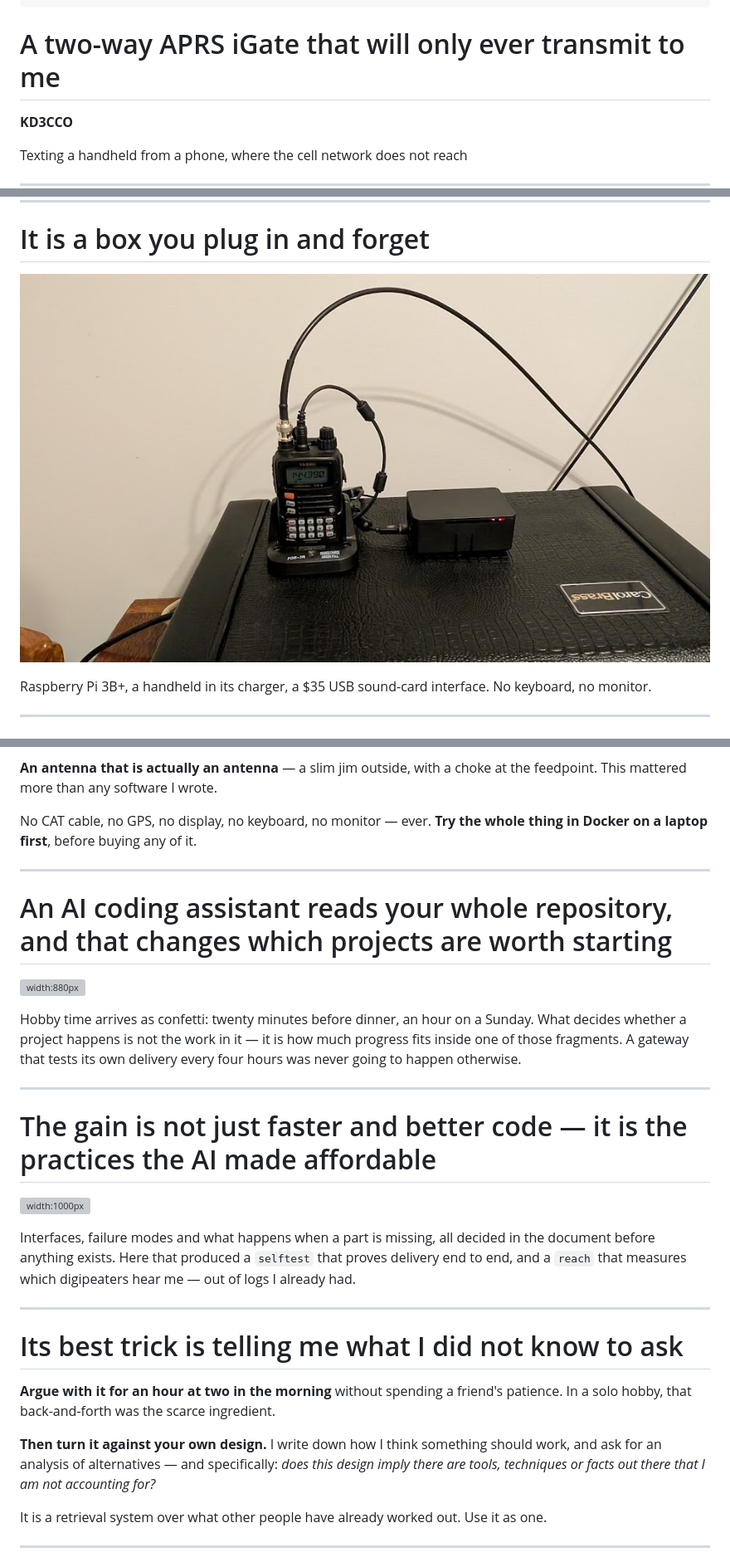
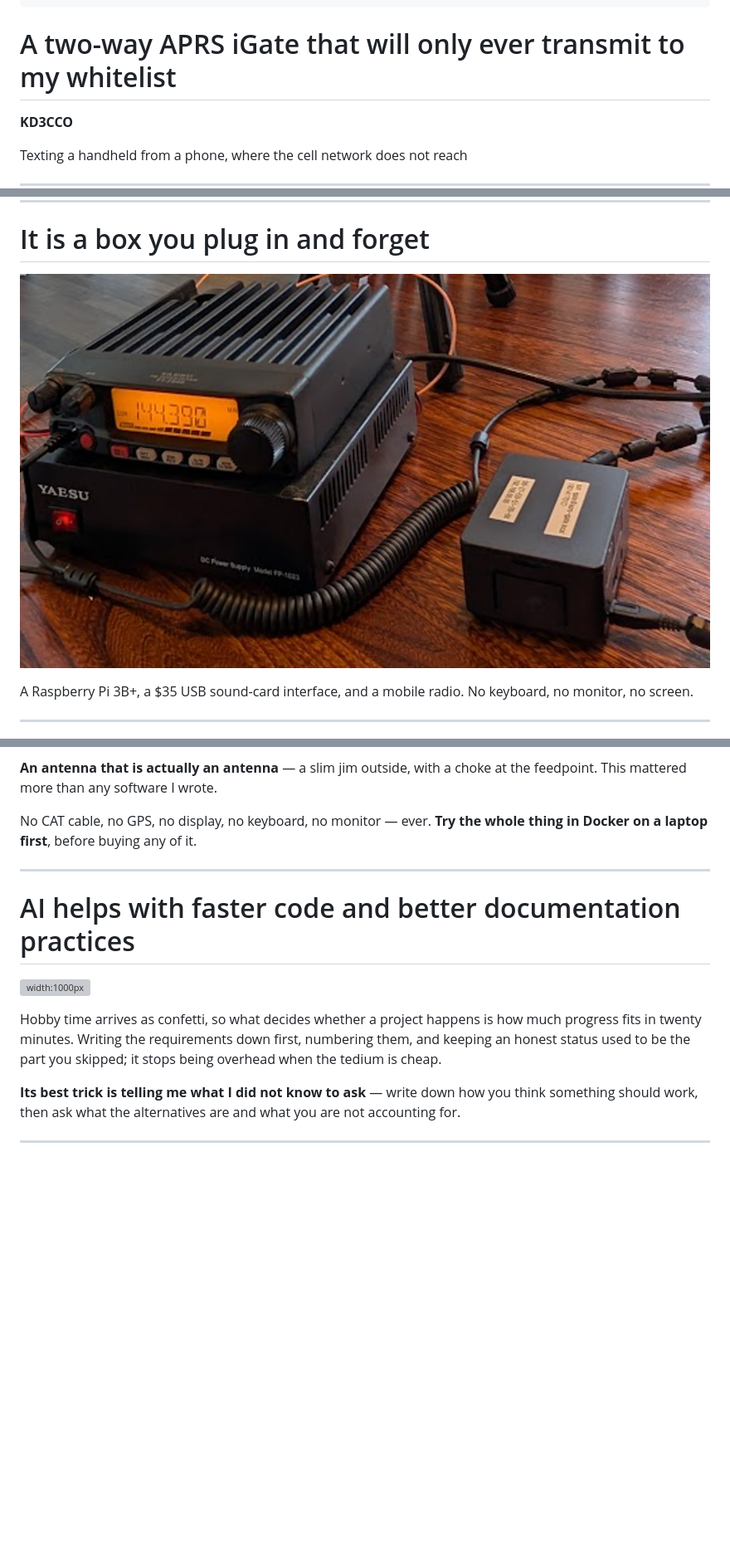
Before and after one commit to hatandspecs/aprs_igate_bidirectional_whitelist, a Markdown page: slides/igate-talk.md, 3 parts joined by grey strips. Shown at 83% size. GitHub-like rendering; pictures changed too: slides/img/ft2900r-pi-gate-closeup.jpg (added); blank space fills up the shorter version; grey boxes are pictures that could not be loaded.

```diff
--- a/slides/igate-talk.md
+++ b/slides/igate-talk.md
@@ -63,7 +63,7 @@ style: |
 <!-- _paginate: false -->
 <!-- _footer: "" -->
 
-# A two-way APRS iGate that will only ever transmit to me
+# A two-way APRS iGate that will only ever transmit to my whitelist
 
 **KD3CCO**
 
@@ -193,9 +191,9 @@ Every line is labeled with the direction it went, which is how three separate fa
 
 # It is a box you plug in and forget
 
-![](img/vx6r-pi-gate-3bplus-cased.jpg)
+![](img/ft2900r-pi-gate-closeup.jpg)
 
-<span class="caption">Raspberry Pi 3B+, a handheld in its charger, a \$35 USB sound-card interface. No keyboard, no monitor.</span>
+<span class="caption">A Raspberry Pi 3B+, a \$35 USB sound-card interface, and a mobile radio. No keyboard, no monitor, no screen.</span>
 
 ---
 
@@ -279,34 +256,15 @@ RF stopped knocking the sound card off the USB bus at full power, and digipeater
 No CAT cable, no GPS, no display, no keyboard, no monitor — ever. **Try the whole thing in Docker on a laptop first**, before buying any of it.
 
 ---
-
 <!-- _class: evidence -->
 
-# An AI coding assistant reads your whole repository, and that changes which projects are worth starting
-
-![width:880px](img/agent-loop.svg)
-
-Hobby time arrives as confetti: twenty minutes before dinner, an hour on a Sunday. What decides whether a project happens is not the work in it — it is how much progress fits inside one of those fragments. A gateway that tests its own delivery every four hours was never going to happen otherwise.
-
----
-
-<!-- _class: evidence -->
-
-# The gain is not just faster and better code — it is the practices the AI made affordable
+# AI helps with faster code and better documentation practices
 
 ![width:1000px](img/doc-first-cycle.svg)
 
-<span class="caption">Interfaces, failure modes and what happens when a part is missing, all decided in the document before anything exists. Here that produced a `selftest` that proves delivery end to end, and a `reach` that measures which digipeaters hear me — out of logs I already had.</span>
+Hobby time arrives as confetti, so what decides whether a project happens is how much progress fits in twenty minutes. Writing the requirements down first, numbering them, and keeping an honest status used to be the part you skipped; it stops being overhead when the tedium is cheap.
 
----
-
-# Its best trick is telling me what I did not know to ask
-
-**Argue with it for an hour at two in the morning** without spending a friend's patience. In a solo hobby, that back-and-forth was the scarce ingredient.
-
-**Then turn it against your own design.** I write down how I think something should work, and ask for an analysis of alternatives — and specifically: *does this design imply there are tools, techniques or facts out there that I am not accounting for?*
-
-It is a retrieval system over what other people have already worked out. Use it as one.
+**Its best trick is telling me what I did not know to ask** — write down how you think something should work, then ask what the alternatives are and what you are not accounting for.
 
 ---
 
```
Also changed, not shown: other parts of slides/igate-talk.md (+11 -34 lines), 1 other file.
